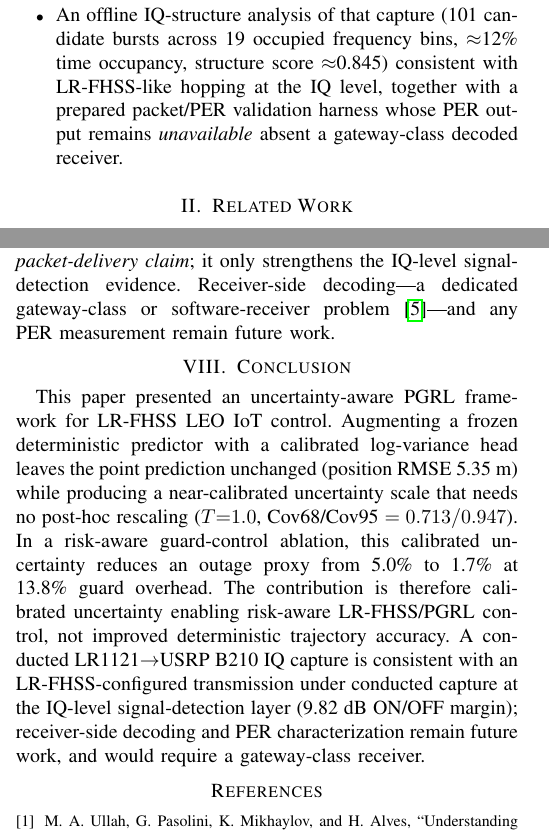
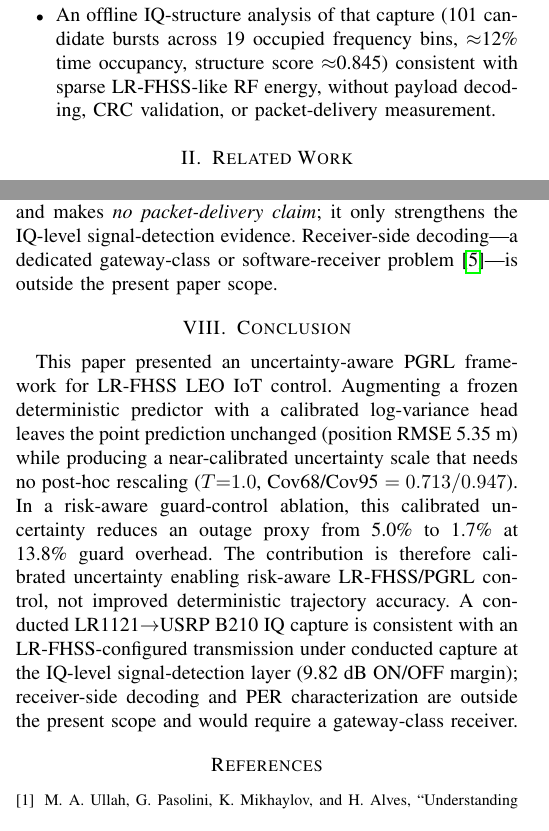
Before and after one commit to Vanisherzd/LEO-Hybrid-PGRL, a LaTeX paper (paper/icc_main.tex): two parts of the columns of pages 1 and 5 of 6, joined at a grey line, cut so that both start at the same text. Compiled offline with pdfLaTeX.

Commit message:
paper: remove PER harness from contribution scope

```diff
--- a/paper/icc_main.tex
+++ b/paper/icc_main.tex
@@ -65,7 +65,7 @@ This paper's primary contributions are:
   \item A post-hoc temperature-calibration validation showing the learned uncertainty scale is already near-optimal ($T=1.0$, Cov68/Cov95 $=0.713/0.947$), i.e.\ no post-hoc rescaling is needed.
   \item A risk-aware LR-FHSS guard-adaptation ablation in which calibrated uncertainty reduces an outage proxy from 5.0\% to 1.7\% at 13.8\% guard overhead, with deterministic position RMSE unchanged at 5.35~m.
   \item A conducted LR1121-to-USRP B210 IQ-level capture showing TX-ON/OFF signal detection with a 9.82~dB margin, while explicitly excluding receiver decoding and PER claims.
-  \item An offline IQ-structure analysis of that capture (101 candidate bursts across 19 occupied frequency bins, $\approx$12\% time occupancy, structure score $\approx$0.845) consistent with LR-FHSS-like hopping at the IQ level, together with a prepared packet/PER validation harness whose PER output remains \emph{unavailable} absent a gateway-class decoded receiver.
+  \item An offline IQ-structure analysis of that capture (101 candidate bursts across 19 occupied frequency bins, $\approx$12\% time occupancy, structure score $\approx$0.845) consistent with sparse LR-FHSS-like RF energy, without payload decoding, CRC validation, or packet-delivery measurement.
 \end{itemize}
 
 \begin{figure}[t]
@@ -293,13 +293,13 @@ A USRP B210 (1~MHz sample rate, 45~dB gain, $\sim$10~s) connected by coax to the
 \end{figure}
 
 \subsection{Offline IQ-Structure Analysis}
-As additional \emph{structural} evidence (not a decoder), an offline analysis of the same conducted capture (\texttt{scripts/analyze\_lrfhss\_iq\_structure.py}; summary committed under \texttt{docs/lrfhss\_iq\_structure\_stage5/}) detects sparse, multi-frequency candidate bursts: 101 candidate bursts across 19 occupied frequency bins at $\approx$12\% time occupancy, with a bounded heuristic structure score of $\approx$0.845. This pattern is consistent with LR-FHSS-like frequency hopping. The analysis performs \emph{no payload decoding, no CRC validation, and no PER measurement}, and makes \emph{no packet-delivery claim}; it only strengthens the IQ-level signal-detection evidence. Receiver-side decoding---a dedicated gateway-class or software-receiver problem~\cite{bukhari2023lrfhss}---and any PER measurement remain future work.
+As additional \emph{structural} evidence (not a decoder), an offline analysis of the same conducted capture (\texttt{scripts/analyze\_lrfhss\_iq\_structure.py}; summary committed under \texttt{docs/lrfhss\_iq\_structure\_stage5/}) detects sparse, multi-frequency candidate bursts: 101 candidate bursts across 19 occupied frequency bins at $\approx$12\% time occupancy, with a bounded heuristic structure score of $\approx$0.845. This pattern is consistent with LR-FHSS-like frequency hopping. The analysis performs \emph{no payload decoding, no CRC validation, and no PER measurement}, and makes \emph{no packet-delivery claim}; it only strengthens the IQ-level signal-detection evidence. Receiver-side decoding---a dedicated gateway-class or software-receiver problem~\cite{bukhari2023lrfhss}---is outside the present paper scope.
 
 % ── Conclusion ────────────────────────────────────────────────────────────────
 \section{Conclusion}
 \label{sec:conclusion}
 
-This paper presented an uncertainty-aware PGRL framework for LR-FHSS LEO IoT control. Augmenting a frozen deterministic predictor with a calibrated log-variance head leaves the point prediction unchanged (position RMSE 5.35~m) while producing a near-calibrated uncertainty scale that needs no post-hoc rescaling ($T{=}1.0$, Cov68/Cov95 $=0.713/0.947$). In a risk-aware guard-control ablation, this calibrated uncertainty reduces an outage proxy from 5.0\% to 1.7\% at 13.8\% guard overhead. The contribution is therefore calibrated uncertainty enabling risk-aware LR-FHSS/PGRL control, not improved deterministic trajectory accuracy. A conducted LR1121$\rightarrow$USRP B210 IQ capture is consistent with an LR-FHSS-configured transmission under conducted capture at the IQ-level signal-detection layer (9.82~dB ON/OFF margin); receiver-side decoding and PER characterization remain future work, and would require a gateway-class receiver.
+This paper presented an uncertainty-aware PGRL framework for LR-FHSS LEO IoT control. Augmenting a frozen deterministic predictor with a calibrated log-variance head leaves the point prediction unchanged (position RMSE 5.35~m) while producing a near-calibrated uncertainty scale that needs no post-hoc rescaling ($T{=}1.0$, Cov68/Cov95 $=0.713/0.947$). In a risk-aware guard-control ablation, this calibrated uncertainty reduces an outage proxy from 5.0\% to 1.7\% at 13.8\% guard overhead. The contribution is therefore calibrated uncertainty enabling risk-aware LR-FHSS/PGRL control, not improved deterministic trajectory accuracy. A conducted LR1121$\rightarrow$USRP B210 IQ capture is consistent with an LR-FHSS-configured transmission under conducted capture at the IQ-level signal-detection layer (9.82~dB ON/OFF margin); receiver-side decoding and PER characterization are outside the present scope and would require a gateway-class receiver.
 
 % ── References ───────────────────────────────────────────────────────────────
 \bibliographystyle{IEEEtran}
```
Also changed, not shown: paper/icc_main.tex (2 more changed lines).
